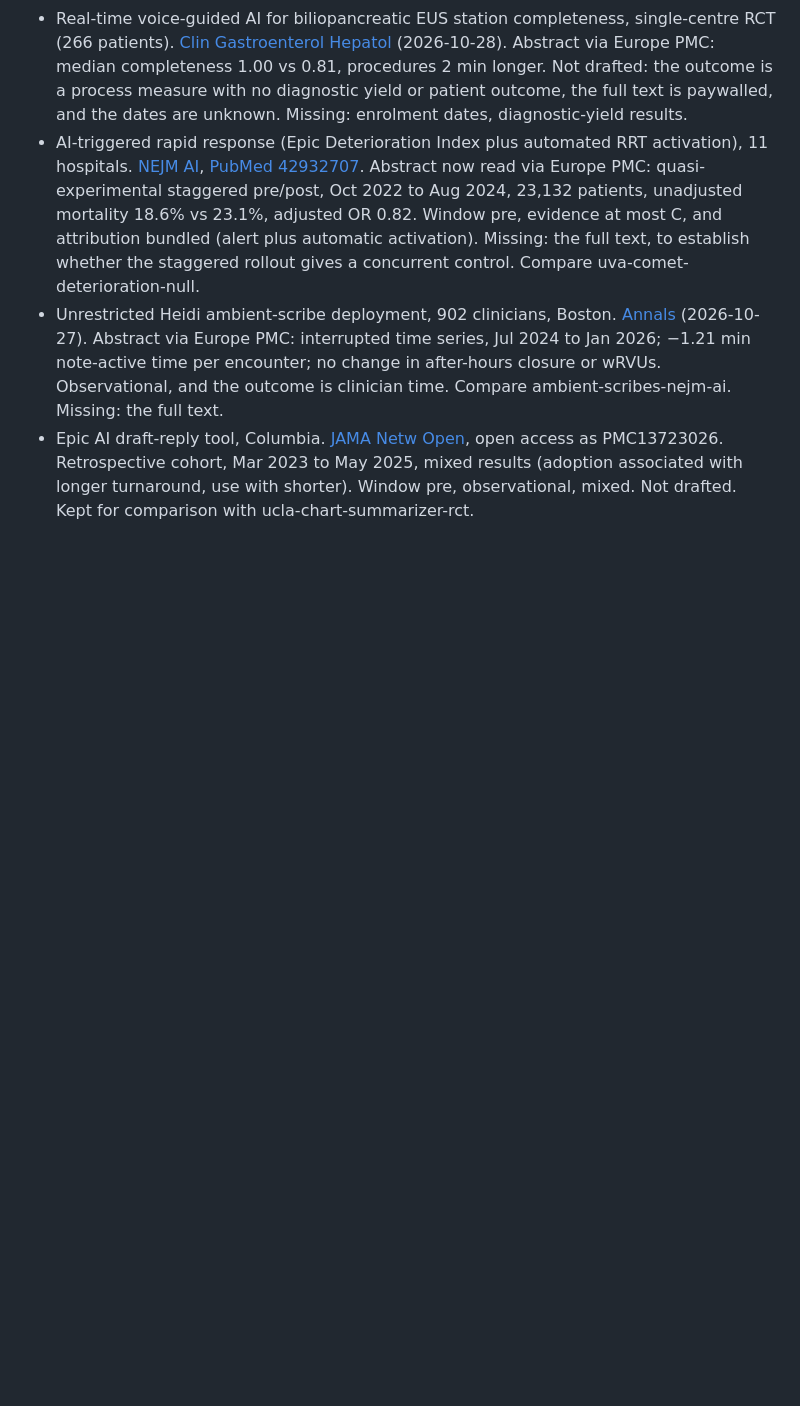
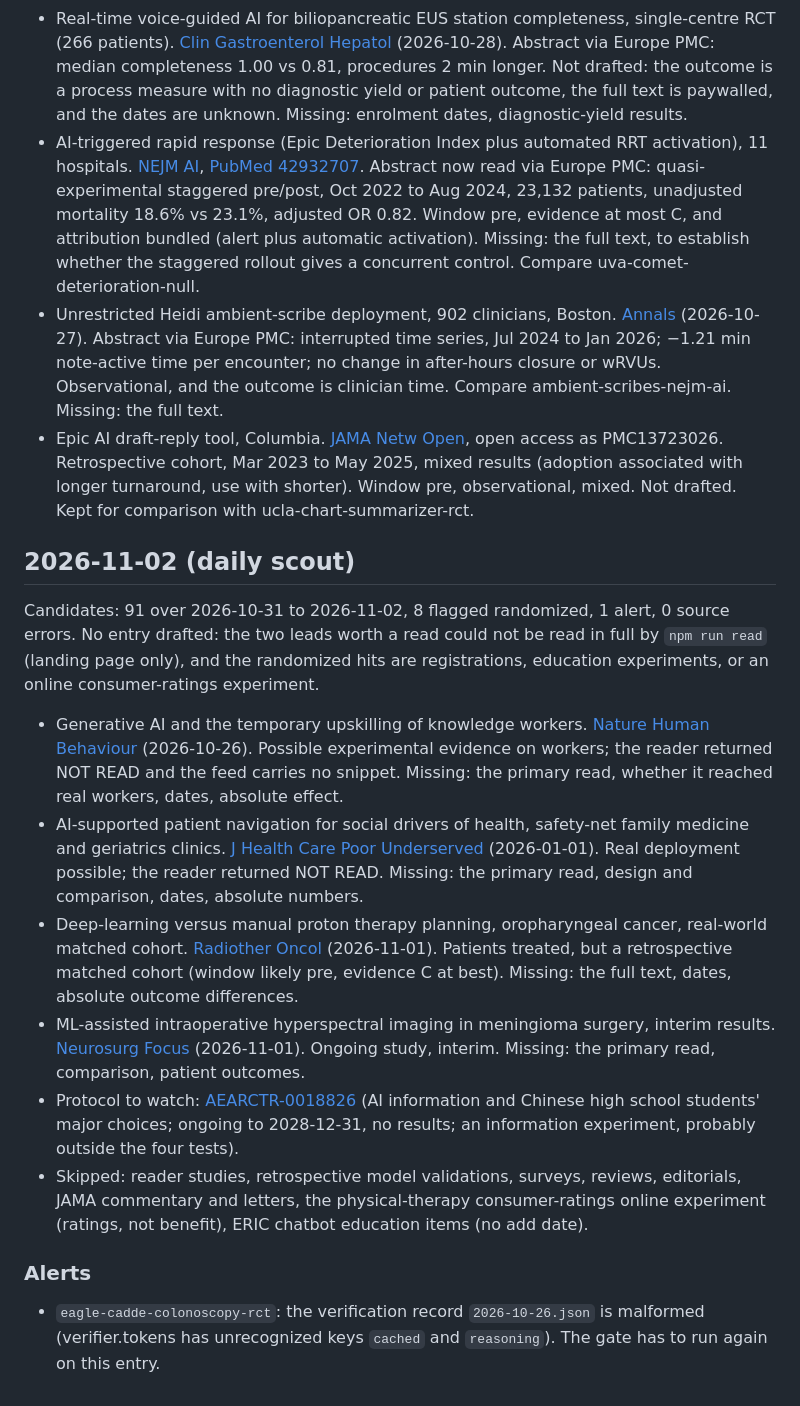
Before and after one commit to davegoldblatt/becauseofai, a Markdown page: research/inbox.md, the part around the change. Drawn GitHub-style; blank space fills up the shorter version.

Commit message:
Scout 2026-11-02: 4 leads, 0 drafted entries (#20)
Co-authored-by: claude[bot] <41898282+claude[bot]@users.noreply.github.com>
Co-authored-by: Claude Sonnet 5.5 <noreply@anthropic.com>

```diff
--- a/research/inbox.md
+++ b/research/inbox.md
@@ -166,3 +166,18 @@ Candidates: 120 over 2026-10-30 to 2026-11-01, 15 flagged randomized, 2 alerts,
 - AI-triggered rapid response (Epic Deterioration Index plus automated RRT activation), 11 hospitals. [NEJM AI](https://doi.org/10.1056/AIoa2500973), [PubMed 42932707](https://pubmed.ncbi.nlm.nih.gov/42932707/). Abstract now read via Europe PMC: quasi-experimental staggered pre/post, Oct 2022 to Aug 2024, 23,132 patients, unadjusted mortality 18.6% vs 23.1%, adjusted OR 0.82. Window pre, evidence at most C, and attribution bundled (alert plus automatic activation). Missing: the full text, to establish whether the staggered rollout gives a concurrent control. Compare uva-comet-deterioration-null.
 - Unrestricted Heidi ambient-scribe deployment, 902 clinicians, Boston. [Annals](https://doi.org/10.7326/ANNALS-25-05294) (2026-10-27). Abstract via Europe PMC: interrupted time series, Jul 2024 to Jan 2026; −1.21 min note-active time per encounter; no change in after-hours closure or wRVUs. Observational, and the outcome is clinician time. Compare ambient-scribes-nejm-ai. Missing: the full text.
 - Epic AI draft-reply tool, Columbia. [JAMA Netw Open](https://doi.org/10.1001/jamanetworkopen.2026.41364), open access as PMC13723026. Retrospective cohort, Mar 2023 to May 2025, mixed results (adoption associated with longer turnaround, use with shorter). Window pre, observational, mixed. Not drafted. Kept for comparison with ucla-chart-summarizer-rct.
+
+## 2026-11-02 (daily scout)
+
+Candidates: 91 over 2026-10-31 to 2026-11-02, 8 flagged randomized, 1 alert, 0 source errors. No entry drafted: the two leads worth a read could not be read in full by `npm run read` (landing page only), and the randomized hits are registrations, education experiments, or an online consumer-ratings experiment.
+
+- Generative AI and the temporary upskilling of knowledge workers. [Nature Human Behaviour](https://www.nature.com/articles/s41562-026-02566-6) (2026-10-26). Possible experimental evidence on workers; the reader returned NOT READ and the feed carries no snippet. Missing: the primary read, whether it reached real workers, dates, absolute effect.
+- AI-supported patient navigation for social drivers of health, safety-net family medicine and geriatrics clinics. [J Health Care Poor Underserved](https://doi.org/10.1353/hpu.2026.a1005870) (2026-01-01). Real deployment possible; the reader returned NOT READ. Missing: the primary read, design and comparison, dates, absolute numbers.
+- Deep-learning versus manual proton therapy planning, oropharyngeal cancer, real-world matched cohort. [Radiother Oncol](https://doi.org/10.1016/j.radonc.2026.111856) (2026-11-01). Patients treated, but a retrospective matched cohort (window likely pre, evidence C at best). Missing: the full text, dates, absolute outcome differences.
+- ML-assisted intraoperative hyperspectral imaging in meningioma surgery, interim results. [Neurosurg Focus](https://doi.org/10.3171/2026.8.FOCUS26414) (2026-11-01). Ongoing study, interim. Missing: the primary read, comparison, patient outcomes.
+- Protocol to watch: [AEARCTR-0018826](https://www.socialscienceregistry.org/trials/18826) (AI information and Chinese high school students' major choices; ongoing to 2028-12-31, no results; an information experiment, probably outside the four tests).
+- Skipped: reader studies, retrospective model validations, surveys, reviews, editorials, JAMA commentary and letters, the physical-therapy consumer-ratings online experiment (ratings, not benefit), ERIC chatbot education items (no add date).
+
+### Alerts
+
+- `eagle-cadde-colonoscopy-rct`: the verification record `2026-10-26.json` is malformed (verifier.tokens has unrecognized keys `cached` and `reasoning`). The gate has to run again on this entry.
```
